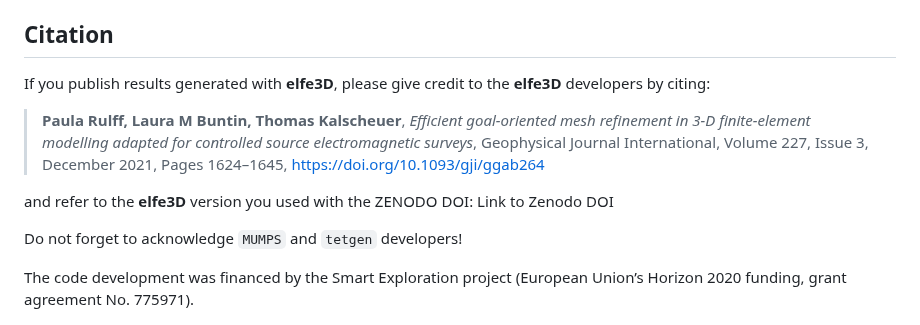
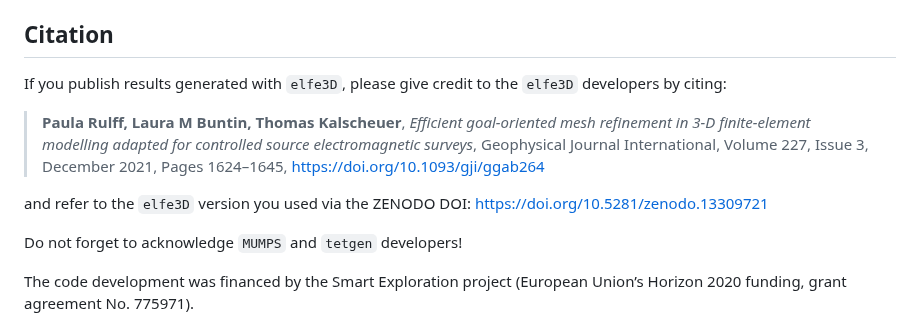
Before and after one commit to emsig/elfe3D, a Markdown page: elfe3D/README.md, the part around the change. Drawn GitHub-style.

```diff
--- a/elfe3D/README.md
+++ b/elfe3D/README.md
@@ -175,7 +175,7 @@ They are either grouped via the same frequencies `output_E/H_file_receiver_line`
 
 ## Citation
 
-If you publish results generated with **elfe3D**, please give credit to the **elfe3D** developers by citing:
+If you publish results generated with `elfe3D`, please give credit to the `elfe3D` developers by citing:
 
 > **Paula Rulff, Laura M Buntin, Thomas Kalscheuer**,
 > *Efficient goal-oriented  mesh refinement in 3-D finite-element
@@ -183,7 +183,7 @@ If you publish results generated with **elfe3D**, please give credit to the **el
 > Geophysical Journal International, Volume 227, Issue 3,
 > December 2021, Pages 1624–1645, https://doi.org/10.1093/gji/ggab264
 
-and refer to the **elfe3D** version you used with the ZENODO DOI: Link to Zenodo DOI
+ and refer to the `elfe3D` version you used via the ZENODO DOI: https://doi.org/10.5281/zenodo.13309721
 
 Do not forget to acknowledge `MUMPS` and `tetgen` developers!
 
```
